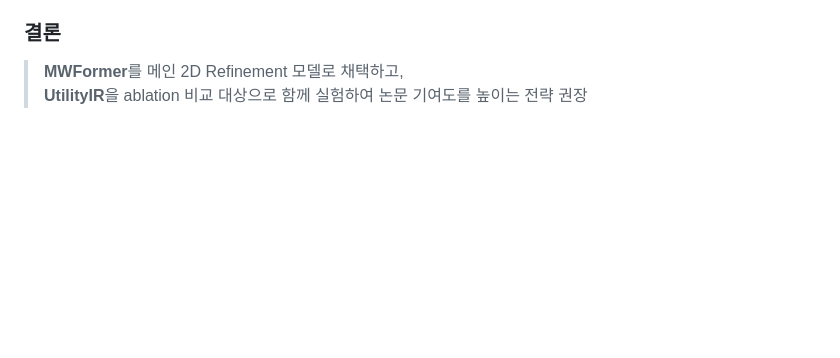
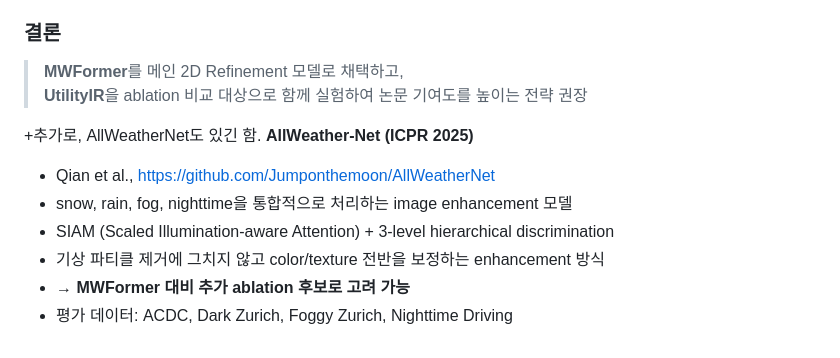
Before and after one commit to capstone-design-2-team3/KNUVI_Capstone_Project_2026-1, a Markdown page: 3DGS_Part/1_Model_test/2D_Refinement_Model_Research.md, the part around the change. GitHub-like rendering; blank space fills up the shorter version.

Commit message:
[EDIT] AllWeatherNet 내용 추가

```diff
--- a/3DGS_Part/1_Model_test/2D_Refinement_Model_Research.md
+++ b/3DGS_Part/1_Model_test/2D_Refinement_Model_Research.md
@@ -95,3 +95,13 @@
 ### 결론
 > **MWFormer**를 메인 2D Refinement 모델로 채택하고,
 > **UtilityIR**을 ablation 비교 대상으로 함께 실험하여 논문 기여도를 높이는 전략 권장
+
+
++추가로, AllWeatherNet도 있긴 함.
+**AllWeather-Net (ICPR 2025)**
+- Qian et al., https://github.com/Jumponthemoon/AllWeatherNet
+- snow, rain, fog, nighttime을 통합적으로 처리하는 image enhancement 모델
+- SIAM (Scaled Illumination-aware Attention) + 3-level hierarchical discrimination
+- 기상 파티클 제거에 그치지 않고 color/texture 전반을 보정하는 enhancement 방식
+- **→ MWFormer 대비 추가 ablation 후보로 고려 가능**
+- 평가 데이터: ACDC, Dark Zurich, Foggy Zurich, Nighttime Driving
```
